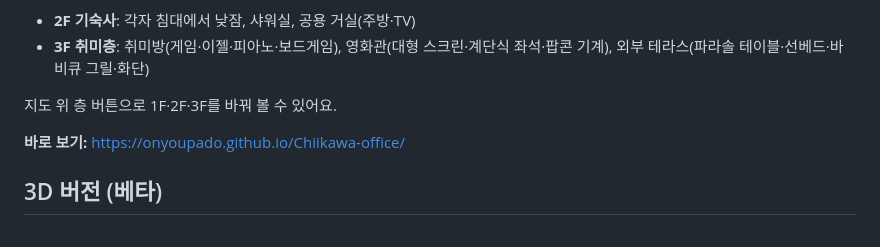
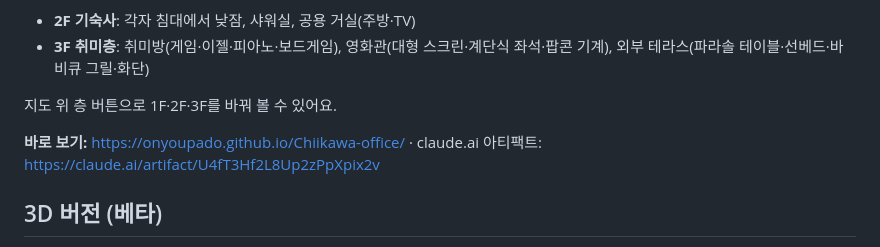
Before and after one commit to onyoupado/Chiikawa-office, a Markdown page: README.md, the part around the change. Drawn GitHub-style.

Commit message:
README: 2D 아티팩트 링크
Co-Authored-By: Claude Opus 5.5 <noreply@anthropic.com>
Claude-Session: https://claude.ai/code/session_016UBezPKudg9xsjGmvfLtow

```diff
--- a/README.md
+++ b/README.md
@@ -8,7 +8,7 @@
 
 지도 위 층 버튼으로 1F·2F·3F를 바꿔 볼 수 있어요.
 
-**바로 보기:** https://onyoupado.github.io/Chiikawa-office/
+**바로 보기:** https://onyoupado.github.io/Chiikawa-office/ · claude.ai 아티팩트: https://claude.ai/artifact/U4fT3Hf2L8Up2zPpXpix2v
 
 ## 3D 버전 (베타)
 
```
